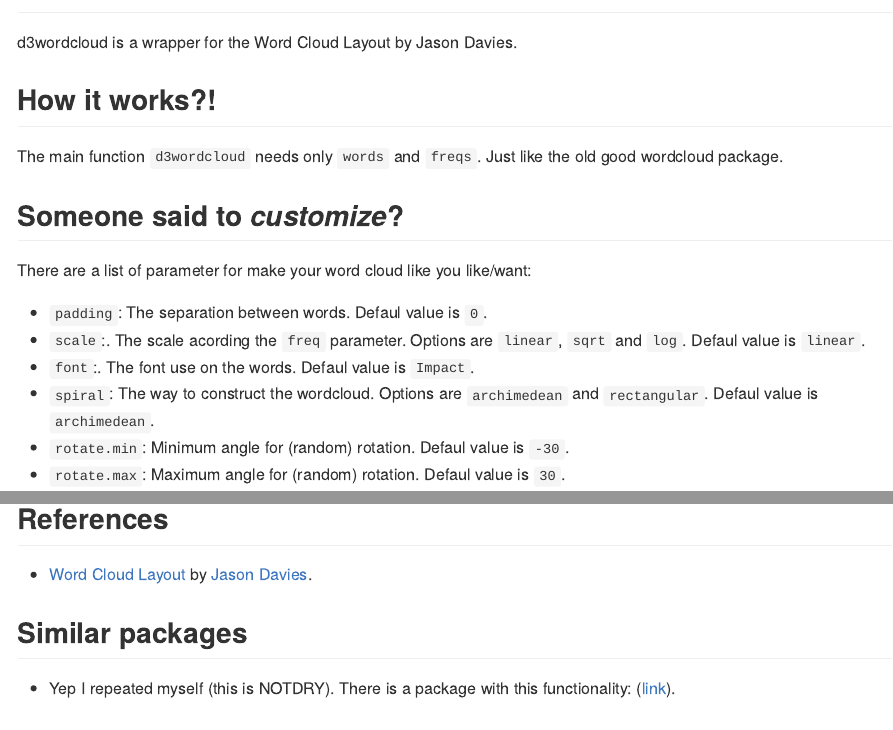
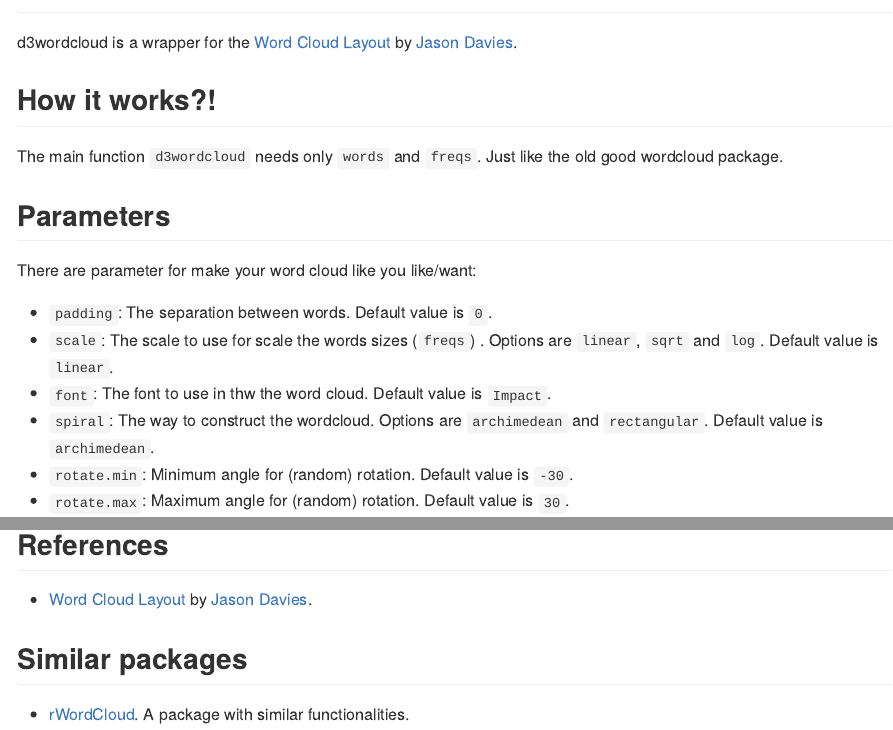
Before and after one commit to jbkunst/d3wordcloud, an R Markdown document (README.Rmd): the page in a window 1100 px wide, from 60 px down, and a second part further down, joined at a grey line. The pictures show the output file README.md that the author committed with the source, drawn offline in the style of GitHub.

Commit message:
updating readme

```diff
--- a/README.Rmd
+++ b/README.Rmd
@@ -11,27 +11,31 @@ knitr::opts_chunk$set(collapse = TRUE, comment = "#>",
 
 ## d3wordcloud
 
-d3wordcloud is a wrapper for the Word Cloud Layout by Jason Davies.
+d3wordcloud is a wrapper for the [Word Cloud Layout](http://www.jasondavies.com/wordcloud) by [Jason Davies](http://www.jasondavies.com).
 
 ## How it works?!
 
 The main function `d3wordcloud` needs only `words` and `freqs`. Just like the old good wordcloud package.
 
-## Someone said to *customize*?
+## Parameters
 
-There are a list of parameter for make your word cloud like you like/want:
+There are parameter for make your word cloud like you like/want:
 
-  - `padding`: The separation between words. Defaul value is `0`.
-  - `scale`:. The scale acording the `freq` parameter. Options are `linear`, `sqrt` and `log`. Defaul value is `linear`.
-  - `font`:. The font use on the words. Defaul value is `Impact`.
-  - `spiral`: The way to construct the wordcloud. Options are `archimedean` and `rectangular`. Defaul value is `archimedean`.
-  - `rotate.min`: Minimum angle for (random) rotation. Defaul value is `-30`.
-  - `rotate.max`: Maximum angle for (random) rotation. Defaul value is `30`.
+  - `padding`: The separation between words. Default value is `0`.
+  - `scale`: The scale to use for scale the words sizes (`freqs`) . Options are
+    `linear`, `sqrt` and `log`. Default value is `linear`.
+  - `font`: The font to use in thw the word cloud. Default value is `Impact`.
+  - `spiral`: The way to construct the wordcloud. Options are
+    `archimedean` and `rectangular`. Default value is `archimedean`.
+  - `rotate.min`: Minimum angle for (random) rotation. Default value is
+    `-30`.
+  - `rotate.max`: Maximum angle for (random) rotation. Default value is
+    `30`.
 
 
 ## Recommendations
 
- - Always have the [latest version of packages](https://github.com/ramnathv/htmlwidgets/issues/100).
+- Always have the [latest version of packages](https://github.com/ramnathv/htmlwidgets/issues/100).
 
 ## Demo
 
@@ -42,7 +46,8 @@ An old demo gif:
 ![shinyappdemo](extras/d2wordcloud_demo.gif)
 
 ## References
- - [Word Cloud Layout](http://www.jasondavies.com/wordcloud) by [Jason Davies](http://www.jasondavies.com).
+- [Word Cloud Layout](http://www.jasondavies.com/wordcloud) by [Jason Davies](http://www.jasondavies.com).
 
 ## Similar packages
- - Yep I repeated myself (this is NOTDRY). There is a package with this functionality:  ([link](https://github.com/adymimos/rWordCloud)).
+
+- [rWordCloud](https://github.com/adymimos/rWordCloud). A package with similar functionalities.
```
Also changed, not shown: README.md.
